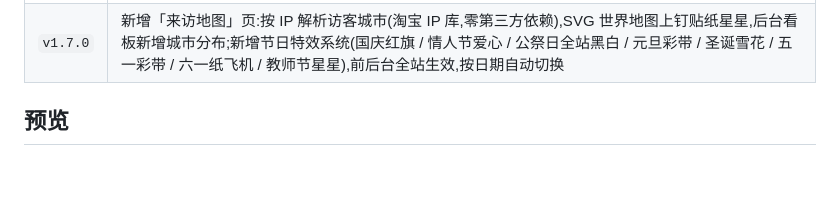
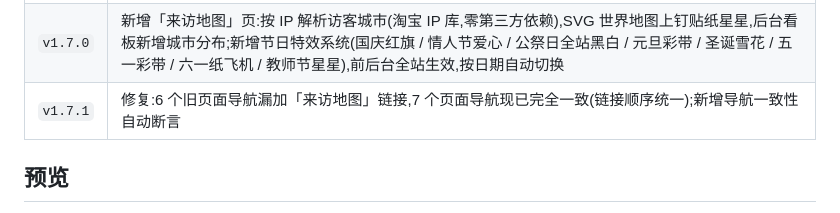
Before and after one commit to sheephearttidy/mysite, a Markdown page: README.md, the part around the change. Rendered like a GitHub page; blank space fills up the shorter version.

Commit message:
docs: README 补充 v1.7.1 版本记录

```diff
--- a/README.md
+++ b/README.md
@@ -24,6 +24,7 @@
 | `v1.5.1` | 前后台统一暗色模式(低饱和莫兰迪配色,保持可爱):前台颜色全部变量化分层,大面积区块不再发闷;后台管理页与登录页同步支持暗色;主题切换改为「跟随系统 + 手动按钮」,前后台共用 `theme.js`,带防闪烁脚本 |
 | `v1.6.0` | 前台从单页流式拆成 6 个独立页面(首页 / 关于我 / 技能树 / 项目墙 / 校园日常 / 联系),导航真跳转 + 当前页高亮;后台新增 `/api/page/<name>` 按页接口,每页只拉自己用到的数据;访问统计扩展到全部页面 |
 | `v1.7.0` | 新增「来访地图」页:按 IP 解析访客城市(淘宝 IP 库,零第三方依赖),SVG 世界地图上钉贴纸星星,后台看板新增城市分布;新增节日特效系统(国庆红旗 / 情人节爱心 / 公祭日全站黑白 / 元旦彩带 / 圣诞雪花 / 五一彩带 / 六一纸飞机 / 教师节星星),前后台全站生效,按日期自动切换 |
+| `v1.7.1` | 修复:6 个旧页面导航漏加「来访地图」链接,7 个页面导航现已完全一致(链接顺序统一);新增导航一致性自动断言 |
 
 ## 预览
 
```
